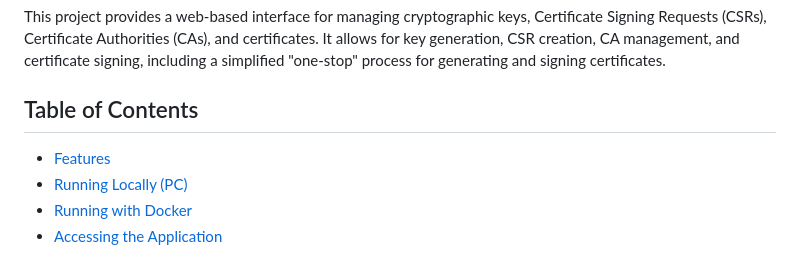
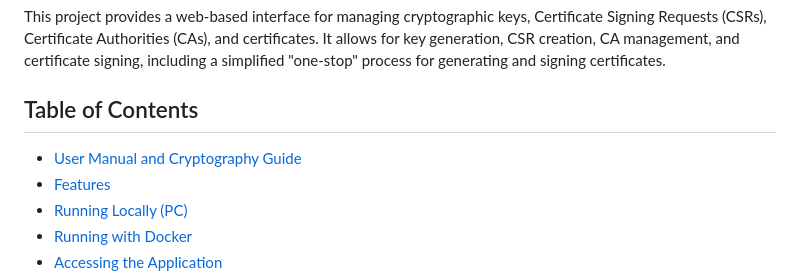
Before and after one commit to rafaelevaristo/key-signer, a Markdown page: README.md, the part around the change. GitHub-like rendering.

Commit message:
Added user manual.

```diff
--- a/README.md
+++ b/README.md
@@ -3,6 +3,7 @@
 This project provides a web-based interface for managing cryptographic keys, Certificate Signing Requests (CSRs), Certificate Authorities (CAs), and certificates. It allows for key generation, CSR creation, CA management, and certificate signing, including a simplified "one-stop" process for generating and signing certificates.
 
 ## Table of Contents
+- [User Manual and Cryptography Guide](USER_MANUAL.md)
 - [Features](#features)
 - [Running Locally (PC)](#running-locally-pc)
 - [Running with Docker](#running-with-docker)
```
Also changed, not shown: USER_MANUAL.md (added, +154 -0 lines).
